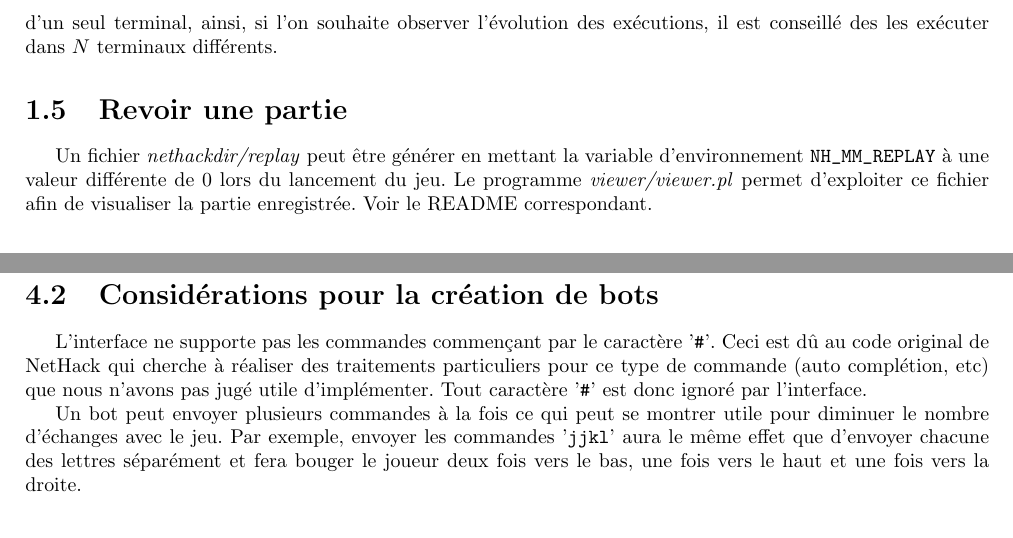
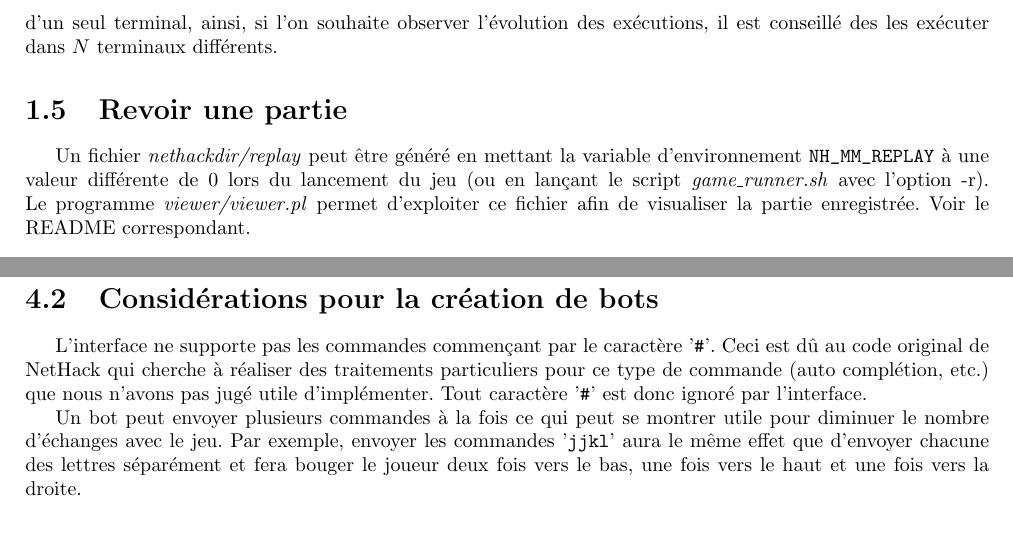
Before and after one commit to medrimonia/PFA-Nethack, a LaTeX document (papers/manuel/manuel.tex): two parts of pages 4 and 11 of 12, joined at a grey line, cut so that both start at the same text. Compiled offline with pdfLaTeX.

Commit message:
Details + corrections.

```diff
--- a/papers/manuel/manuel.tex
+++ b/papers/manuel/manuel.tex
@@ -116,9 +116,11 @@ terminaux différents.
 
 \section{Revoir une partie}
 
-Un fichier \emph{nethackdir/replay} peut être générer en mettant la variable
+Un fichier \emph{nethackdir/replay} peut être généré en mettant la variable
 d'environnement \verb!NH_MM_REPLAY! à une valeur différente de 0 lors du
-lancement du jeu. Le programme \emph{viewer/viewer.pl} permet d'exploiter ce fichier afin de visualiser la partie enregistrée. Voir le README correspondant.
+lancement du jeu (ou en lançant le script \emph{game\_runner.sh} avec l'option
+-r). Le programme \emph{viewer/viewer.pl} permet d'exploiter ce fichier afin
+de visualiser la partie enregistrée. Voir le README correspondant.
 
 \section{Générer des graphiques}
 Afin de jauger les performances des différents bots, mais aussi afin de
@@ -274,7 +276,7 @@ de compilation).
 
 \section{Considérations pour la création de bots}
 
-L'interface ne supporte pas les commandes commençant par le caractère '\verb!#!'. Ceci est dû au code original de NetHack qui cherche à réaliser des traitements particuliers pour ce type de commande (auto complétion, etc) que nous n'avons pas jugé utile d'implémenter. Tout caractère '\verb!#!' est donc ignoré par l'interface.
+L'interface ne supporte pas les commandes commençant par le caractère '\verb!#!'. Ceci est dû au code original de NetHack qui cherche à réaliser des traitements particuliers pour ce type de commande (auto complétion, etc.) que nous n'avons pas jugé utile d'implémenter. Tout caractère '\verb!#!' est donc ignoré par l'interface.
 
 Un bot peut envoyer plusieurs commandes à la fois ce qui peut se montrer utile pour diminuer le nombre d'échanges avec le jeu. Par exemple, envoyer les commandes '\verb!jjkl!' aura le même effet que d'envoyer chacune des lettres séparément et fera bouger le joueur deux fois vers le bas, une fois vers le haut et une fois vers la droite.
 
```
